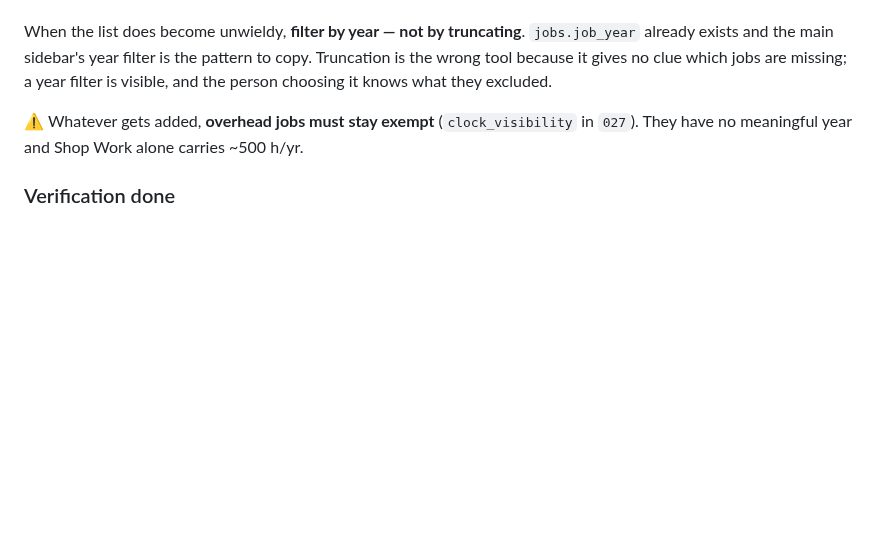
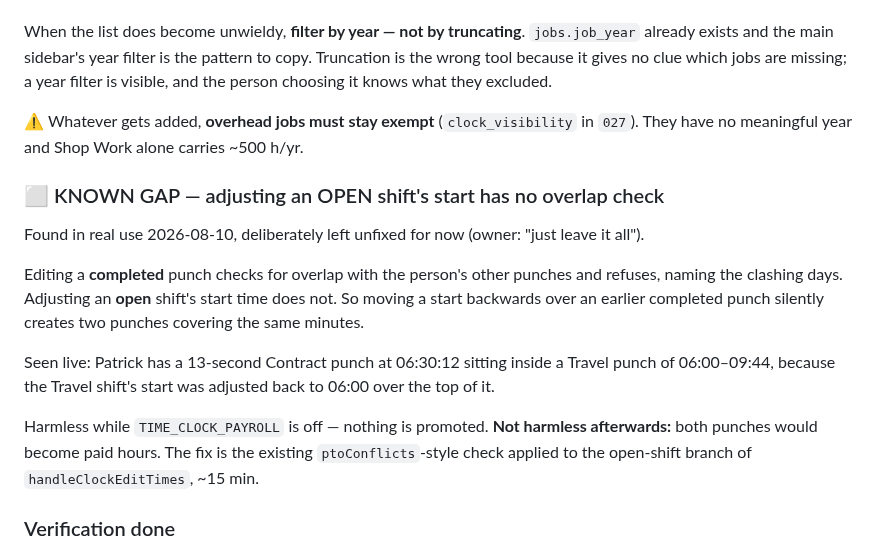
Before and after one commit to ricknee/nee-field-app, a Markdown page: docs/PLAN-time-clock.md, the part around the change. Rendered like a GitHub page; blank space fills up the shorter version.

Commit message:
docs: note the open-shift overlap gap, left unfixed for now
Found in real use 2026-08-10. Editing a COMPLETED punch refuses on overlap;
adjusting an OPEN shift's start does not, so moving a start backwards over an
earlier punch silently double-counts those minutes. Seen live on Patrick.

Harmless while TIME_CLOCK_PAYROLL is off — nothing is promoted. Not harmless
after, so it belongs on the pre-cutover list rather than in a chat log. Owner's
call to leave it for now; ~15 min when wanted.

```diff
--- a/docs/PLAN-time-clock.md
+++ b/docs/PLAN-time-clock.md
@@ -285,6 +285,21 @@ person choosing it knows what they excluded.
 ⚠ Whatever gets added, **overhead jobs must stay exempt** (`clock_visibility` in `027`). They
 have no meaningful year and Shop Work alone carries ~500 h/yr.
 
+### ⬜ KNOWN GAP — adjusting an OPEN shift's start has no overlap check
+
+Found in real use 2026-08-10, deliberately left unfixed for now (owner: "just leave it all").
+
+Editing a **completed** punch checks for overlap with the person's other punches and refuses,
+naming the clashing days. Adjusting an **open** shift's start time does not. So moving a start
+backwards over an earlier completed punch silently creates two punches covering the same minutes.
+
+Seen live: Patrick has a 13-second Contract punch at 06:30:12 sitting inside a Travel punch of
+06:00–09:44, because the Travel shift's start was adjusted back to 06:00 over the top of it.
+
+Harmless while `TIME_CLOCK_PAYROLL` is off — nothing is promoted. **Not harmless afterwards:**
+both punches would become paid hours. The fix is the existing `ptoConflicts`-style check applied
+to the open-shift branch of `handleClockEditTimes`, ~15 min.
+
 ### Verification done
 
 - Backend: 9 new cases in `tests/handlers.test.mjs` (126 pass, 0 fail) covering the off state, the
```
